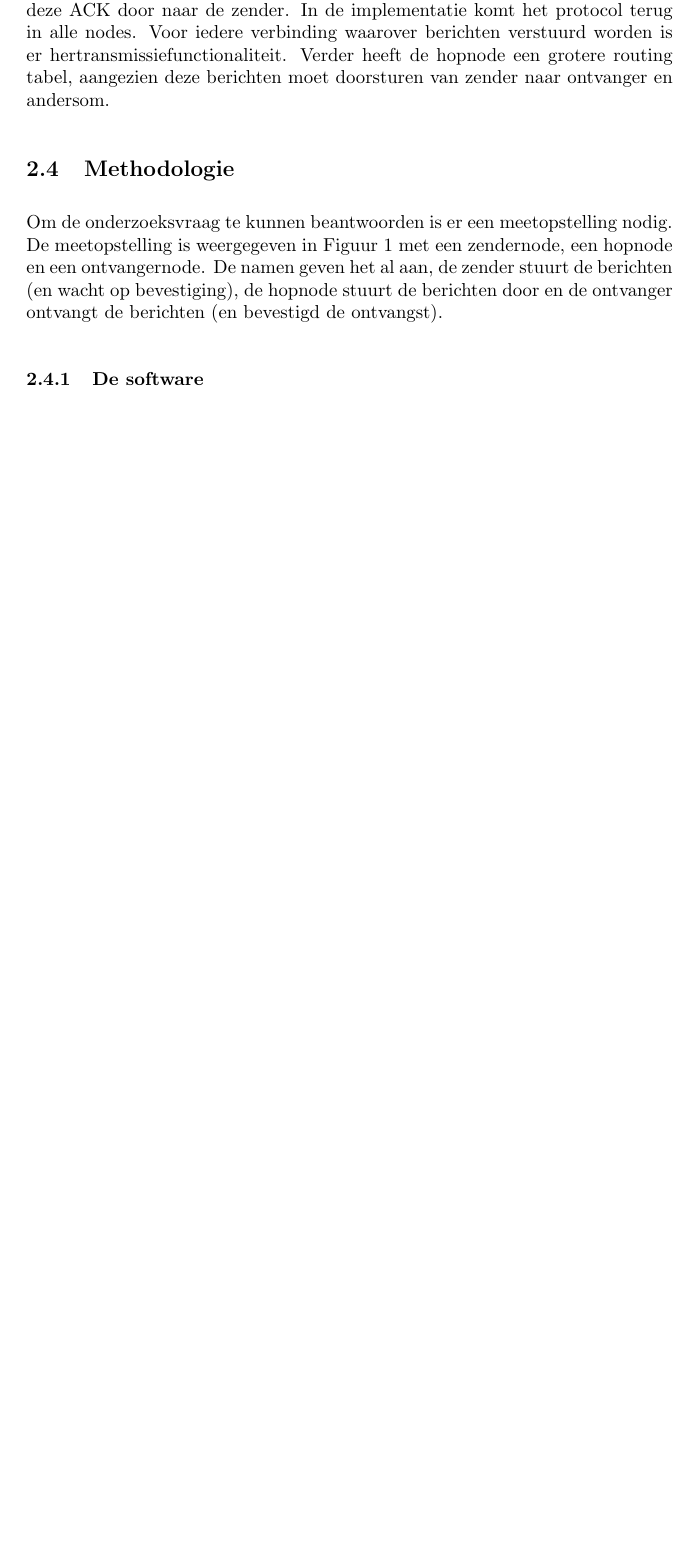
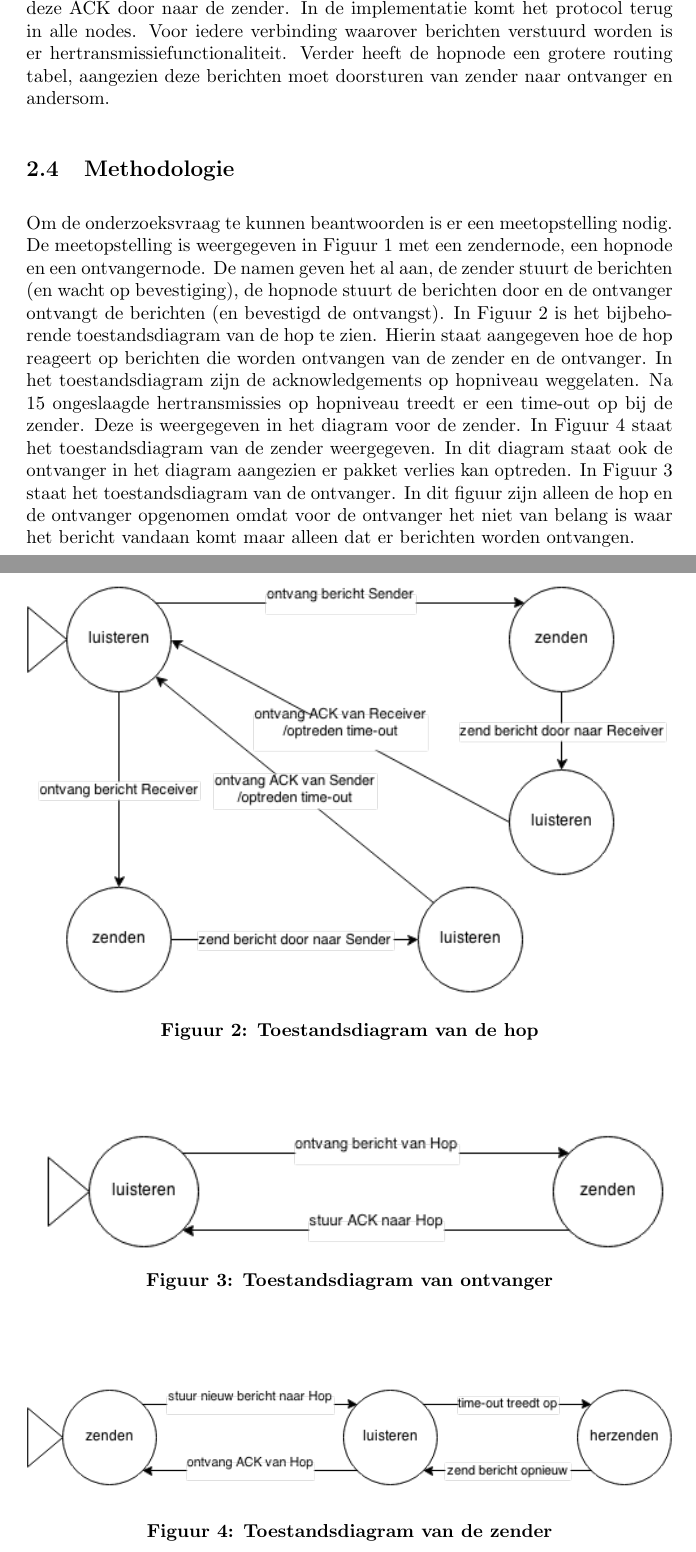
Before and after one commit to petervandijk1991/NSS, a LaTeX document (prac2/verslag.tex): part of page 9 of 15 before the commit and two parts of pages 9 and 10 of 17 after it, the two joined at a grey line, cut so that both start at the same text, the shorter picture padded with empty space. Compiled offline with pdfLaTeX.

Commit message:
eindverslag 2

```diff
--- a/prac2/verslag.tex
+++ b/prac2/verslag.tex
@@ -7,7 +7,7 @@
 \usepackage[font=bf]{caption}
 \usepackage{amsmath}
 
-\author{Peter van Dijk \& Elizabeth Schermerhorn}
+\author{Peter van Dijk s1102109 \& Elizabeth Schermerhorn s1223380}
 \date{\today}
 \title{Practicum 2 Betrouwbare communicatie}
 \begin{document}
@@ -190,7 +192,23 @@ De gebruiktee netwerkopstelling bestaat uit drie nodes: een zender (\texttt{Send
 \end{figure}
 
 \subsection{Methodologie}
-Om de onderzoeksvraag te kunnen beantwoorden is er een meetopstelling nodig. De meetopstelling is weergegeven in Figuur \ref{fig:hop} met een zendernode, een hopnode en een ontvangernode. De namen geven het al aan, de zender stuurt de berichten (en wacht op bevestiging), de hopnode stuurt de berichten door en de ontvanger ontvangt de berichten (en bevestigd de ontvangst).
+Om de onderzoeksvraag te kunnen beantwoorden is er een meetopstelling nodig. De meetopstelling is weergegeven in Figuur \ref{fig:hop} met een zendernode, een hopnode en een ontvangernode. De namen geven het al aan, de zender stuurt de berichten (en wacht op bevestiging), de hopnode stuurt de berichten door en de ontvanger ontvangt de berichten (en bevestigd de ontvangst). In Figuur \ref{fig:hopstate} is het bijbehorende toestandsdiagram van de hop te zien. Hierin staat aangegeven hoe de hop  reageert op berichten die worden ontvangen van de zender en de ontvanger. In het toestandsdiagram zijn de acknowledgements op hopniveau weggelaten. Na 15 ongeslaagde hertransmissies op hopniveau treedt er een time-out op bij de zender. Deze is weergegeven in het diagram voor de zender. In Figuur \ref{fig:senderstate} staat het toestandsdiagram van de zender weergegeven. In dit diagram staat ook de ontvanger in het diagram aangezien er pakket verlies kan optreden. In Figuur \ref{fig:receiverstate} staat het toestandsdiagram van de ontvanger. In dit figuur zijn alleen de hop en de ontvanger opgenomen omdat voor de ontvanger het niet van belang is waar het bericht vandaan komt maar alleen dat er berichten worden ontvangen.
+
+\begin{figure}
+\centering\epsfig{file=img/hopstate.png, width=\linewidth}
+\caption{Toestandsdiagram van de hop}
+\label{fig:hopstate} %always place your label after your caption!
+\end{figure}
+\begin{figure}
+\centering\epsfig{file=img/receiverstate.png, width=\linewidth}
+\caption{Toestandsdiagram van ontvanger}
+\label{fig:receiverstate} %always place your label after your caption!
+\end{figure}
+\begin{figure}
+\centering\epsfig{file=img/senderstate.png, width=\linewidth}
+\caption{Toestandsdiagram van de zender}
+\label{fig:senderstate} %always place your label after your caption!
+\end{figure}
 
 \subsubsection{De software}
 
```
Also changed, not shown: prac2/verslag.pdf, prac2/verslag.tex (14 more changed lines), 5 other files.
